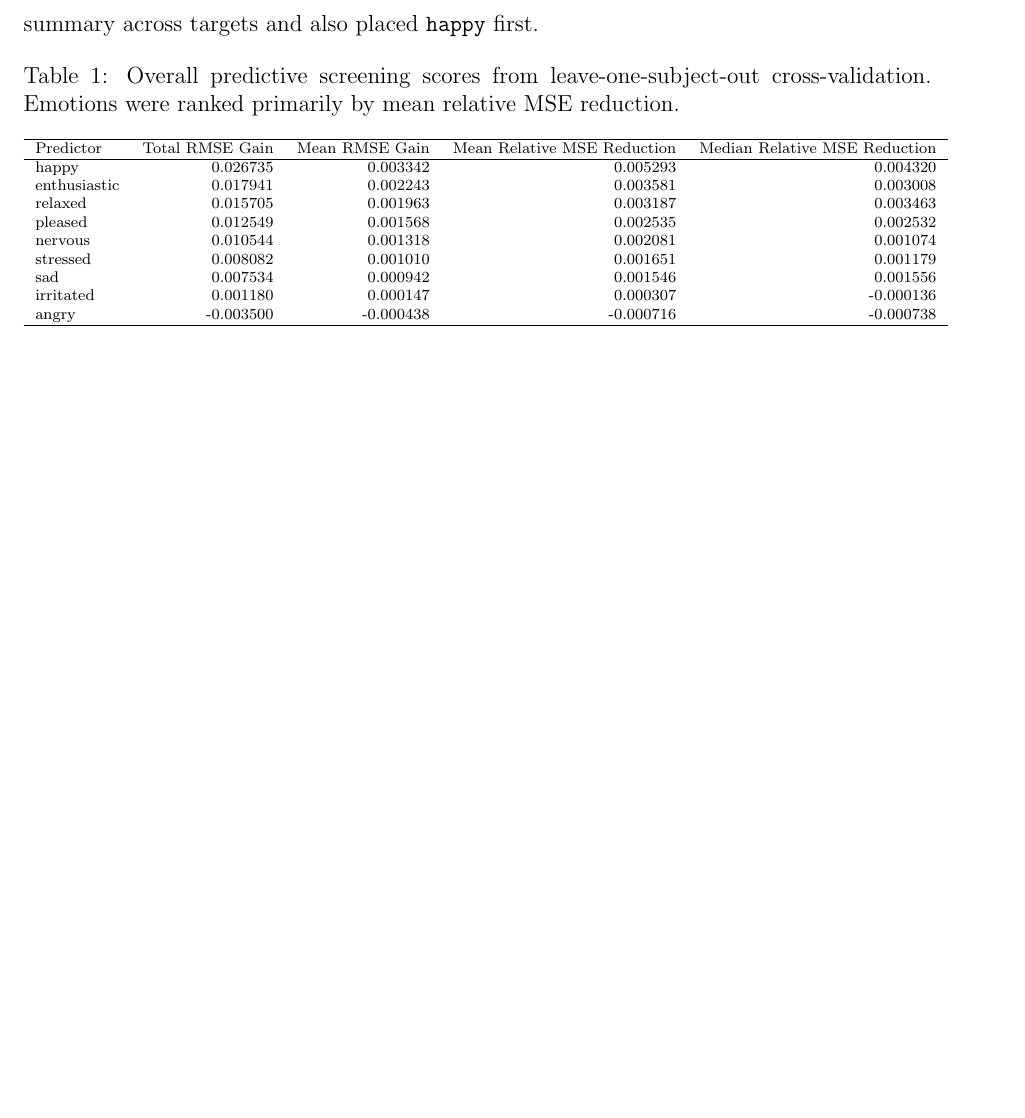
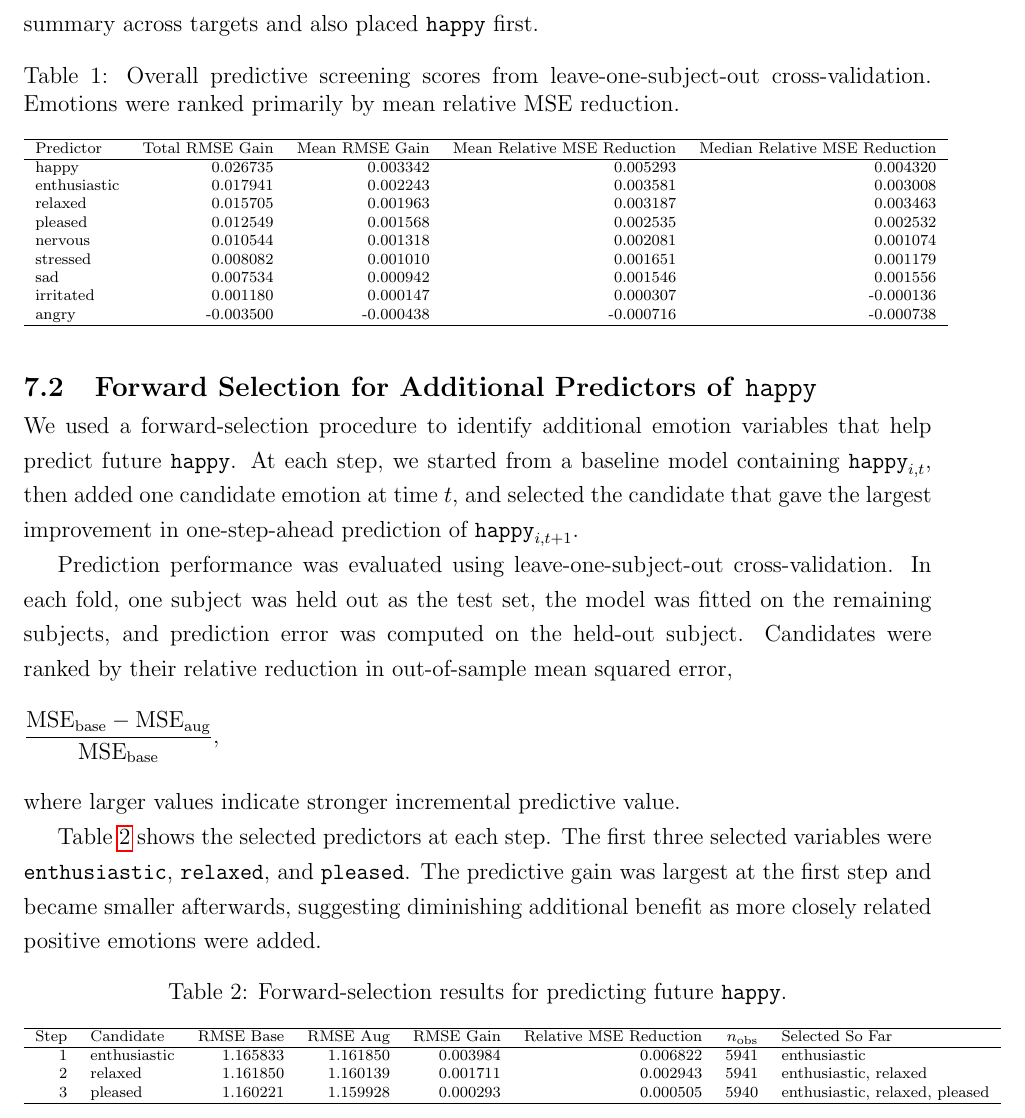
Before and after one commit to Marclianjie/STAT405-Project-, a LaTeX document (Overleaf/Report/Report Paper.tex): part of page 6 of 6, cut so that both start at the same text, the shorter picture padded with empty space. Compiled offline with pdfLaTeX.

Commit message:
adding appendix for forward selection

```diff
--- a/Overleaf/Report/Report Paper.tex
+++ b/Overleaf/Report/Report Paper.tex
@@ -209,6 +209,34 @@ angry        & -0.003500 & -0.000438 & -0.000716 & -0.000738 \\
 \end{table}
 
 
+\subsection{Forward Selection for Additional Predictors of \texttt{happy}}
+\label{app:forward_selection_happy}
+
+We used a forward-selection procedure to identify additional emotion variables that help predict future \texttt{happy}. At each step, we started from a baseline model containing \(\texttt{happy}_{i,t}\), then added one candidate emotion at time \(t\), and selected the candidate that gave the largest improvement in one-step-ahead prediction of \(\texttt{happy}_{i,t+1}\).
+
+Prediction performance was evaluated using leave-one-subject-out cross-validation. In each fold, one subject was held out as the test set, the model was fitted on the remaining subjects, and prediction error was computed on the held-out subject. Candidates were ranked by their relative reduction in out-of-sample mean squared error,
+\[
+\frac{\mathrm{MSE}_{\text{base}}-\mathrm{MSE}_{\text{aug}}}{\mathrm{MSE}_{\text{base}}},
+\]
+where larger values indicate stronger incremental predictive value.
+
+Table~\ref{tab:forward_selection_happy} shows the selected predictors at each step. The first three selected variables were \texttt{enthusiastic}, \texttt{relaxed}, and \texttt{pleased}. The predictive gain was largest at the first step and became smaller afterwards, suggesting diminishing additional benefit as more closely related positive emotions were added.
+
+\begin{table}[htbp]
+\scriptsize
+\centering
+\caption{Forward-selection results for predicting future \texttt{happy}.}
+\label{tab:forward_selection_happy}
+\begin{tabular}{r l r r r r r l}
+\hline
+Step & Candidate & RMSE Base & RMSE Aug & RMSE Gain & Relative MSE Reduction & \(n_{\text{obs}}\) & Selected So Far \\
+\hline
+1 & enthusiastic & 1.165833 & 1.161850 & 0.003984 & 0.006822 & 5941 & enthusiastic \\
+2 & relaxed      & 1.161850 & 1.160139 & 0.001711 & 0.002943 & 5941 & enthusiastic, relaxed \\
+3 & pleased      & 1.160221 & 1.159928 & 0.000293 & 0.000505 & 5940 & enthusiastic, relaxed, pleased \\
+\hline
+\end{tabular}
+\end{table}
 
 
 \printbibliography
```
